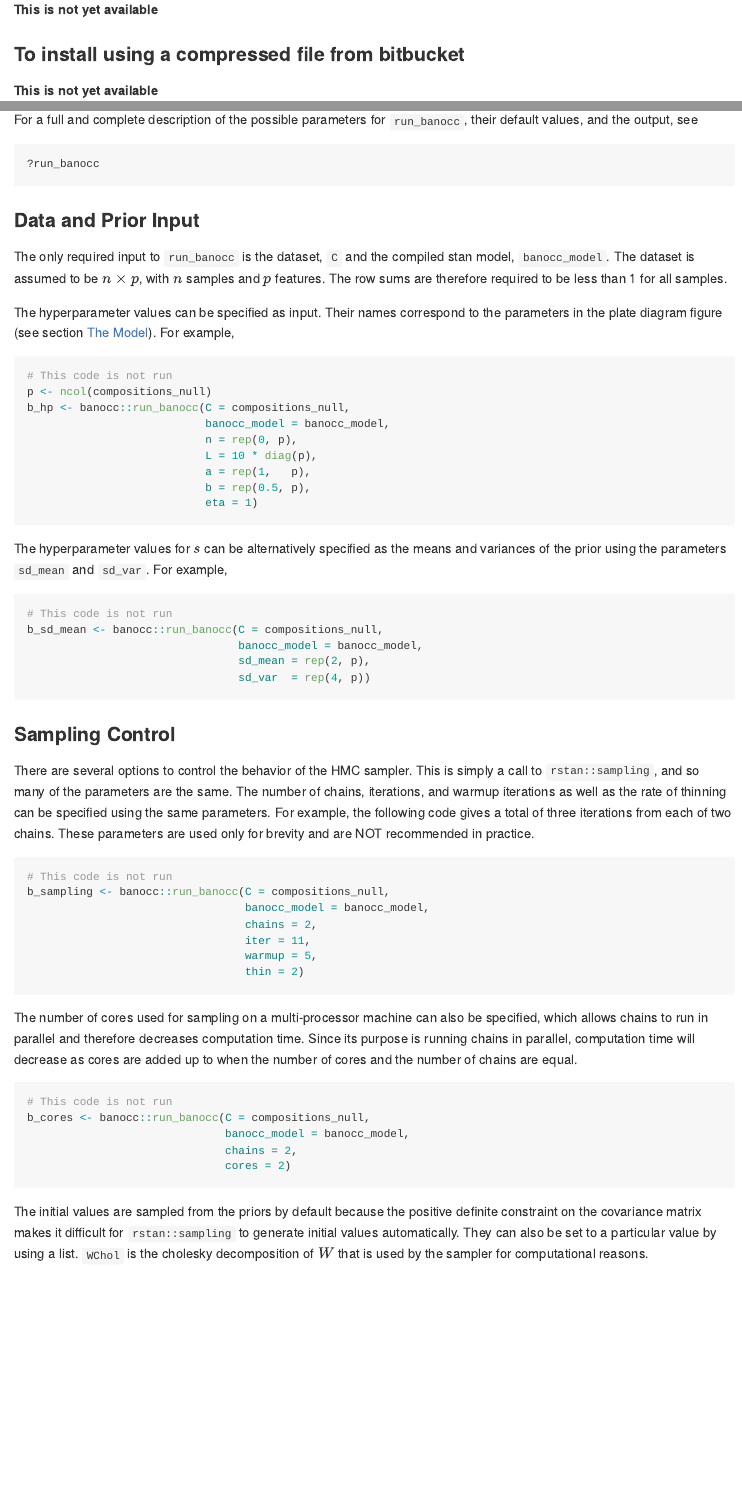
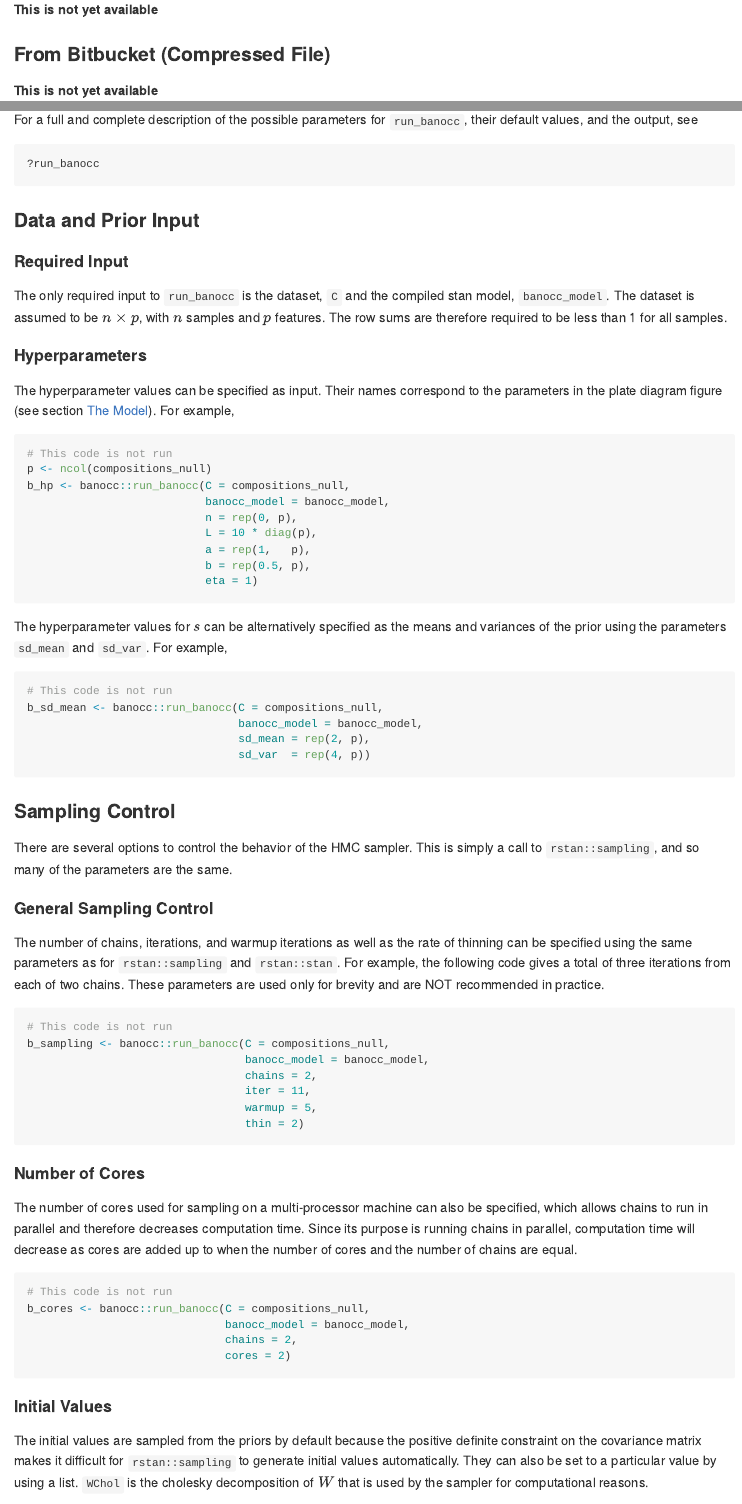
Before and after one commit to biobakery/banocc, an R Markdown document (vignettes/banocc-vignette.Rmd): the page in a window 1100 px wide, from 820 px down, and a second part further down, joined at a grey line. Rendered offline with R 4.5, knitr and Pandoc, with nearby package versions.

Commit message:
Beautified vignette table of contents

````diff
--- a/vignettes/banocc-vignette.Rmd
+++ b/vignettes/banocc-vignette.Rmd
@@ -5,6 +5,7 @@ date: "`r Sys.Date()`"
 output:
   rmarkdown::github_document:
     toc: yes
+    toc_depth: 4
 bibliography: BAnOCC_Bibliography.bib
 vignette: >
   %\VignetteIndexEntry{BAnOCC (Bayesian Analysis of Compositional Covariance)}
@@ -47,6 +48,6 @@ source("<bioconductor URL>")
 biocLite("BAnOCC")
 ```
 
-### To install using a compressed file from bitbucket
+### From Bitbucket (Compressed File)
 **This is not yet available**
 
@@ -95,10 +96,14 @@ For a full and complete description of the possible parameters for
 
 ### Data and Prior Input
 
+#### Required Input
+
 The only required input to `run_banocc` is the dataset, `C` and the
 compiled stan model, `banocc_model`. The dataset is assumed to be $n
 \times p$, with $n$ samples and $p$ features. The row sums are
 therefore required to be less than 1 for all samples.
+
+#### Hyperparameters
 
 The hyperparameter values can be specified as input. Their names
 correspond to the parameters in the plate diagram figure (see section
@@ -132,11 +137,16 @@ b_sd_mean <- banocc::run_banocc(C = compositions_null,
 
 There are several options to control the behavior of the HMC
 sampler. This is simply a call to `rstan::sampling`, and so many of
-the parameters are the same. The number of chains, iterations, and
-warmup iterations as well as the rate of thinning can be specified
-using the same parameters. For example, the following code gives a
-total of three iterations from each of two chains. These parameters
-are used only for brevity and are NOT recommended in practice.
+the parameters are the same.
+
+#### General Sampling Control
+
+The number of chains, iterations, and warmup iterations as well as the
+rate of thinning can be specified using the same parameters as for
+`rstan::sampling` and `rstan::stan`. For example, the following code
+gives a total of three iterations from each of two chains. These
+parameters are used only for brevity and are NOT recommended in
+practice.
 
 ```{r sampling-sampling, eval=FALSE}
 # This code is not run
@@ -147,6 +157,8 @@ b_sampling <- banocc::run_banocc(C = compositions_null,
                                  warmup = 5,
                                  thin = 2)
 ```
+
+#### Number of Cores
 
 The number of cores used for sampling on a multi-processor machine can
 also be specified, which allows chains to run in parallel and
@@ -161,6 +173,8 @@ b_cores <- banocc::run_banocc(C = compositions_null,
                               chains = 2,
                               cores = 2)
 ```
+
+#### Initial Values
 
 The initial values are sampled from the priors by default because the
 positive definite constraint on the covariance matrix makes it
````
Also changed, not shown: vignettes/banocc-vignette.Rmd (13 more changed lines).
